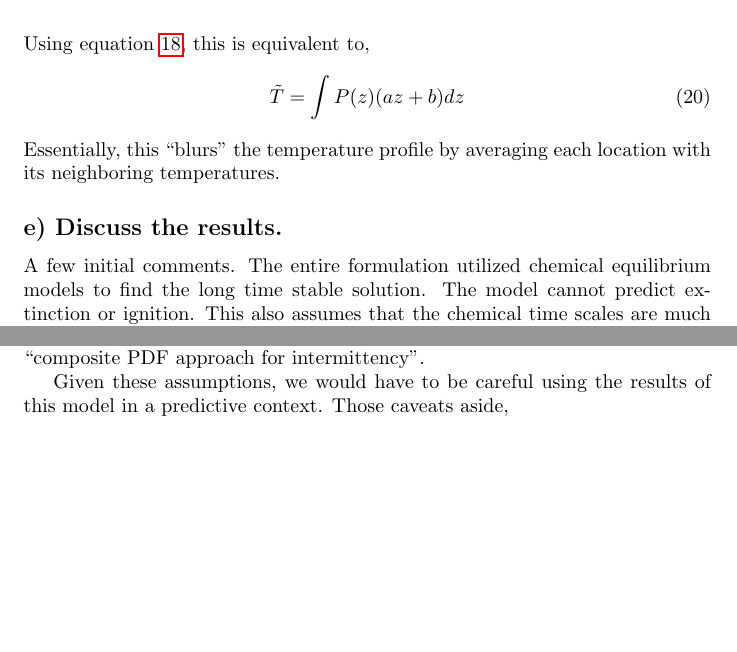
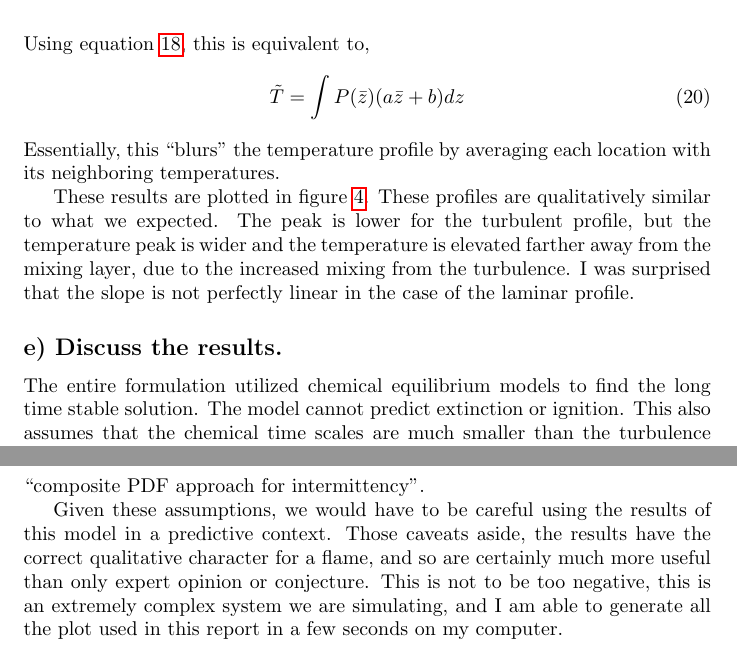
Before and after one commit to nicholasmalaya/arcanus, a LaTeX document (combustion/final/report.tex): two parts of pages 7 and 8 of 9 before the commit and two parts of pages 7 and 9 of 10 after it, joined at a grey line, cut so that both start at the same text, the shorter picture padded with empty space. Compiled offline with pdfLaTeX.

Commit message:
finished!

```diff
--- a/combustion/final/report.tex
+++ b/combustion/final/report.tex
@@ -266,7 +266,7 @@ over the probability density, e.g.
 \end{equation}
 Using equation \ref{eq}, this is equivalent to,
 \begin{equation}
- \tilde T = \int P(z) (a z + b) dz
+ \tilde T = \int P(\bar z) (a \bar z + b) dz
 \end{equation}
 Essentially, this ``blurs'' the temperature profile by averaging each
 location with its neighboring temperatures.
@@ -274,7 +279,17 @@ location with its neighboring temperatures.
+    \label{temp}
+   \end{center}
+  \end{figure}
+
+These results are plotted in figure \ref{temp}. These profiles are
+qualitatively similar to what we expected. The peak is lower for the
+turbulent profile, but the temperature peak is wider and the temperature
+is elevated farther away from the mixing layer, due to the increased
+mixing from the turbulence. I was surprised that the slope is
+ not perfectly linear in the case of the laminar profile.
 
 \subsection*{e) Discuss the results.}
 
-A few initial comments. The entire formulation utilized chemical
+The entire formulation utilized chemical
 equilibrium models to find the long time stable solution. The model
 cannot predict extinction or ignition. This also assumes that the
 chemical time scales are much smaller than the turbulence time scales,
@@ -290,7 +312,12 @@ outside. This could be more accurately modeled using the ``composite PDF
 approach for intermittency''.
 
 Given these assumptions, we would have to be careful using the results
-of this model in a predictive context. Those caveats aside,
+of this model in a predictive context. Those caveats aside, the results
+have the correct qualitative character for a flame, and so are certainly
+much more useful than only expert opinion or conjecture. This is not to be too
+negative, this is an extremely complex system we are simulating, and I
+am able to generate all the plot used in this report in a few seconds on
+my computer.
 
 
 \newpage
```
Also changed, not shown: combustion/final/report.tex (14 more changed lines).
